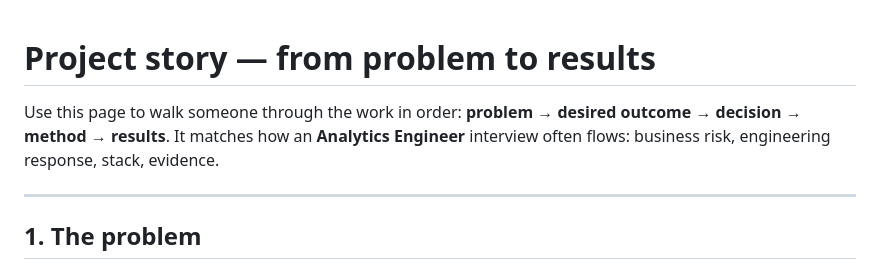
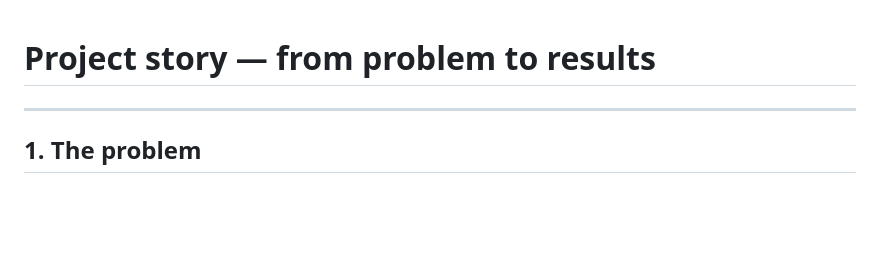
Before and after one commit to LorenzoInc99/lego-campaign-evaluation-gate, a Markdown page: docs/project-story.md, the part around the change. Rendered like a GitHub page; blank space fills up the shorter version.

```diff
--- a/docs/project-story.md
+++ b/docs/project-story.md
@@ -1,6 +1,4 @@
 # Project story — from problem to results
-
-Use this page to walk someone through the work in order: **problem → desired outcome → decision → method → results**. It matches how an **Analytics Engineer** interview often flows: business risk, engineering response, stack, evidence.
 
 ---
 
```
